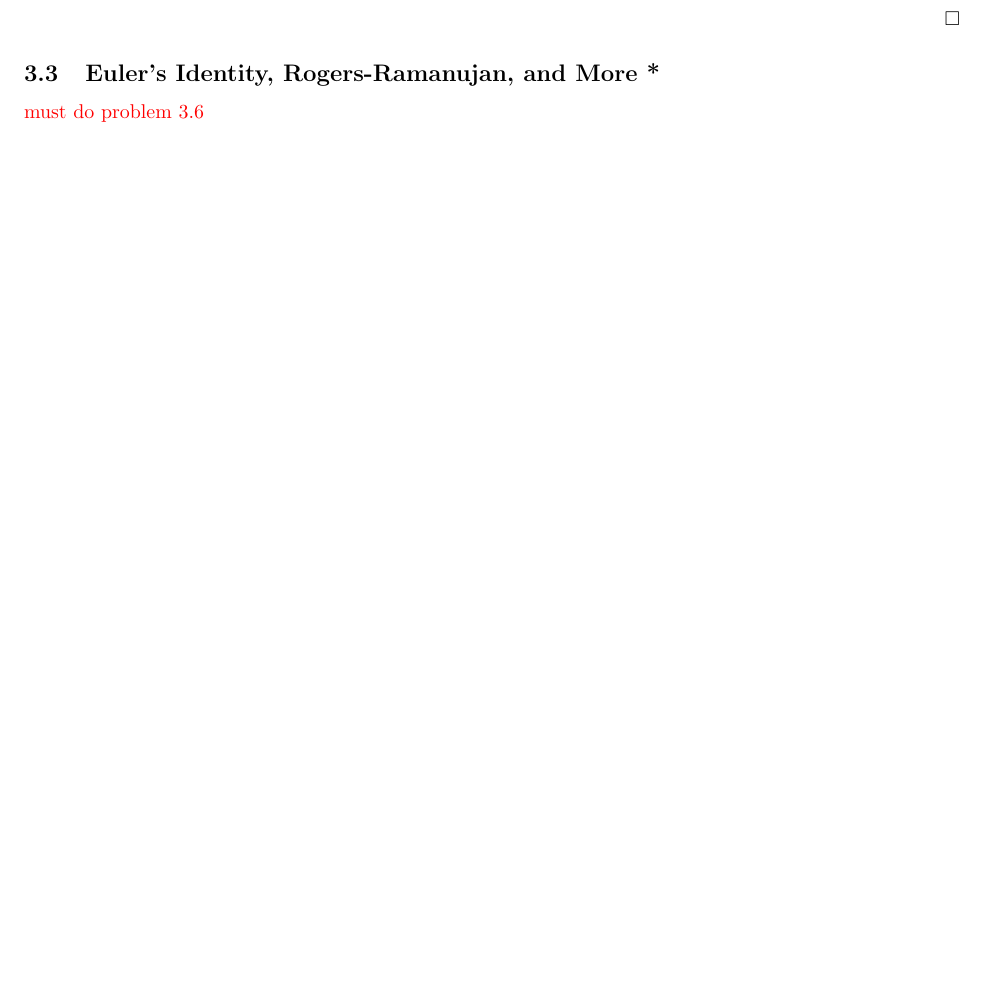
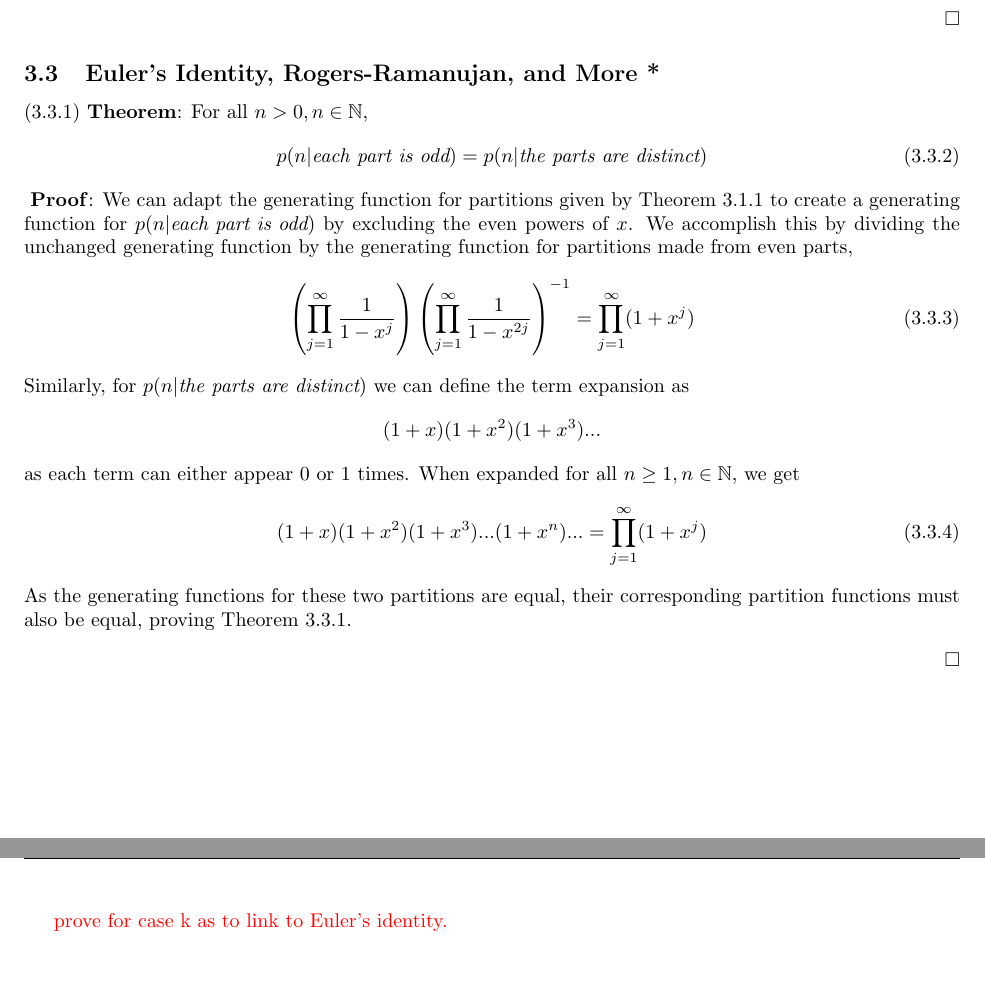
Before and after one commit to MatthewEmer/Discrete-Maths-Seminar-Report, a LaTeX document (main.tex): part of page 8 of 12 before the commit and two parts of pages 8 and 9 of 13 after it, the two joined at a grey line, cut so that both start at the same text, the shorter picture padded with empty space. Compiled offline with pdfLaTeX.

```diff
--- a/main.tex
+++ b/main.tex
@@ -339,7 +339,22 @@
 
 \subsection{Euler's Identity, Rogers-Ramanujan, and More *}
 
-\colour{red}{must do problem 3.6}
+\theorem{3.3.1}\label{thm:3.3.1}{For all \(n > 0, n \in \N\),
+\begin{equation}\tag{3.3.2}\label{eq:3.3.2}
+    p(n | \textit{each part is odd}) = p(n | \textit{the parts are distinct})
+\end{equation}}
+\proof{We can adapt the generating function for partitions given by \hyperref[thm:3.1.1]{Theorem 3.1.1} to create a generating function for \(p(n|\textit{each part is odd})\) by excluding the even powers of \(x\). We accomplish this by dividing the unchanged generating function by the generating function for partitions made from even parts,
+\begin{equation}\tag{3.3.3}\label{eq:3.3.3}
+    \left(\prod^\infty_{j=1} \frac{1}{1-x^{j}}\right)\left(\prod^\infty_{j=1} \frac{1}{1-x^{2j}}\right)^{-1} = \prod^\infty_{j=1}(1+x^j)
+\end{equation}
+Similarly, for \(p(n|\textit{the parts are distinct})\) we can define the term expansion as
+\[(1+x)(1+x^2)(1+x^3)...\]
+as each term can either appear 0 or 1 times. When expanded for all \(n\geq1, n \in \N\), we get
+\begin{equation}\tag{3.3.4}\label{eq:3.3.4}
+    (1+x)(1+x^2)(1+x^3)...(1+x^n)... = \prod^\infty_{j=1}(1+x^j)
+\end{equation}
+As the generating functions for these two partitions are equal, their corresponding partition functions must also be equal, proving \hyperref[thm:3.3.1]{Theorem 3.3.1}.}
+\newpage\colour{red}{prove for case k as to link to Euler's identity.}
 
 \newpage\section{Computing \textit{p(n)}}
 
```
Also changed, not shown: main.tex (12 more changed lines).
